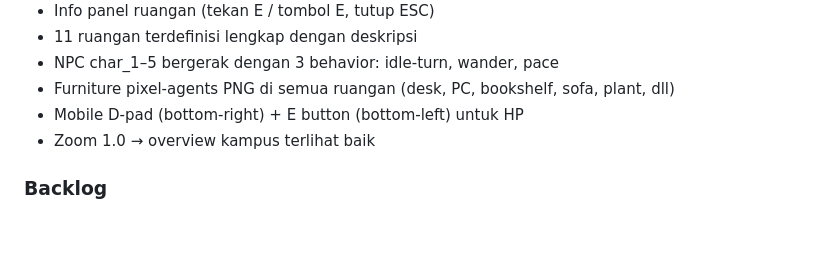
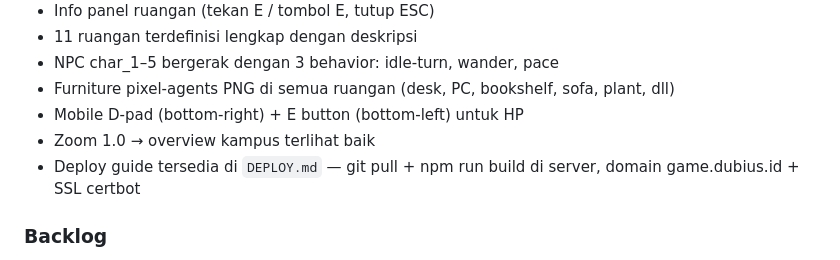
Before and after one commit to drestanto/map-game-proto, a Markdown page: CLAUDE.md, the part around one of its changes. Drawn GitHub-style; blank space fills up the shorter version.

```diff
--- a/CLAUDE.md
+++ b/CLAUDE.md
@@ -268,6 +268,7 @@ Virtual D-pad dibuat di `createDpad()` (di-call dari `create()`):
 - Furniture pixel-agents PNG di semua ruangan (desk, PC, bookshelf, sofa, plant, dll)
 - Mobile D-pad (bottom-right) + E button (bottom-left) untuk HP
 - Zoom 1.0 → overview kampus terlihat baik
+- Deploy guide tersedia di `DEPLOY.md` — git pull + npm run build di server, domain game.dubius.id + SSL certbot
 
 ### Backlog
 - [ ] **Quest System** — NPC kasih misi, track progress
```
Also changed, not shown: other parts of CLAUDE.md (+1 -1 lines).
